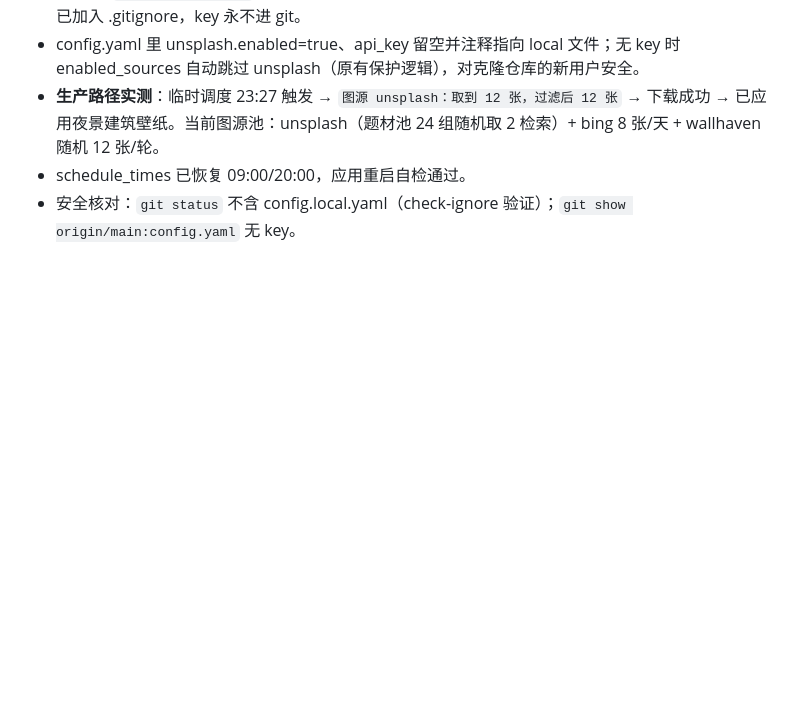
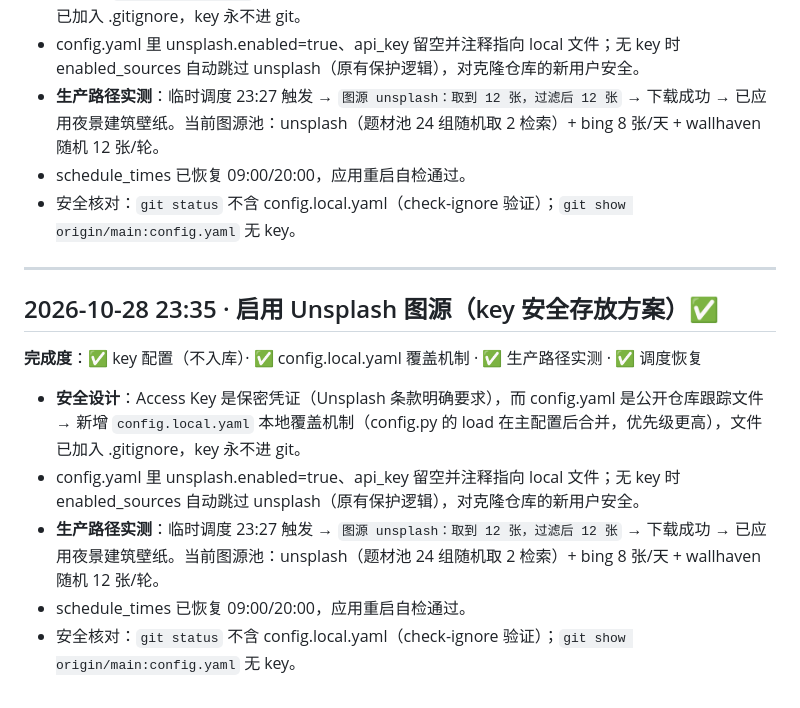
Before and after one commit to SunErdao/DaoPapers, a Markdown page: docs/开发日志.md, the part around the change. Drawn GitHub-style; blank space fills up the shorter version.

Commit message:
Unsplash 图源接入：config.local.yaml 本地覆盖机制保护 API Key
- config.py load() 支持合并 config.local.yaml（.gitignore，优先级高
  于 config.yaml），API Key 等保密配置永不入库
- config.yaml 启用 unsplash（key 留空指向 local 文件；无 key 自动跳过）
- 生产路径实测：unsplash 取 12 张全过过滤并成功应用

```diff
--- a/docs/开发日志.md
+++ b/docs/开发日志.md
@@ -780,3 +780,15 @@ Run #3：**Success 33s**，artifact `DaoPapers-macOS` 26.3 MB，冒烟 grep `mod
 - **生产路径实测**：临时调度 23:27 触发 → `图源 unsplash：取到 12 张，过滤后 12 张` → 下载成功 → 已应用夜景建筑壁纸。当前图源池：unsplash（题材池 24 组随机取 2 检索）+ bing 8 张/天 + wallhaven 随机 12 张/轮。
 - schedule_times 已恢复 09:00/20:00，应用重启自检通过。
 - 安全核对：`git status` 不含 config.local.yaml（check-ignore 验证）；`git show origin/main:config.yaml` 无 key。
+
+---
+
+## 2026-10-28 23:35 · 启用 Unsplash 图源（key 安全存放方案）✅
+
+**完成度**：✅ key 配置（不入库）· ✅ config.local.yaml 覆盖机制 · ✅ 生产路径实测 · ✅ 调度恢复
+
+- **安全设计**：Access Key 是保密凭证（Unsplash 条款明确要求），而 config.yaml 是公开仓库跟踪文件 → 新增 `config.local.yaml` 本地覆盖机制（config.py 的 load 在主配置后合并，优先级更高），文件已加入 .gitignore，key 永不进 git。
+- config.yaml 里 unsplash.enabled=true、api_key 留空并注释指向 local 文件；无 key 时 enabled_sources 自动跳过 unsplash（原有保护逻辑），对克隆仓库的新用户安全。
+- **生产路径实测**：临时调度 23:27 触发 → `图源 unsplash：取到 12 张，过滤后 12 张` → 下载成功 → 已应用夜景建筑壁纸。当前图源池：unsplash（题材池 24 组随机取 2 检索）+ bing 8 张/天 + wallhaven 随机 12 张/轮。
+- schedule_times 已恢复 09:00/20:00，应用重启自检通过。
+- 安全核对：`git status` 不含 config.local.yaml（check-ignore 验证）；`git show origin/main:config.yaml` 无 key。
```
